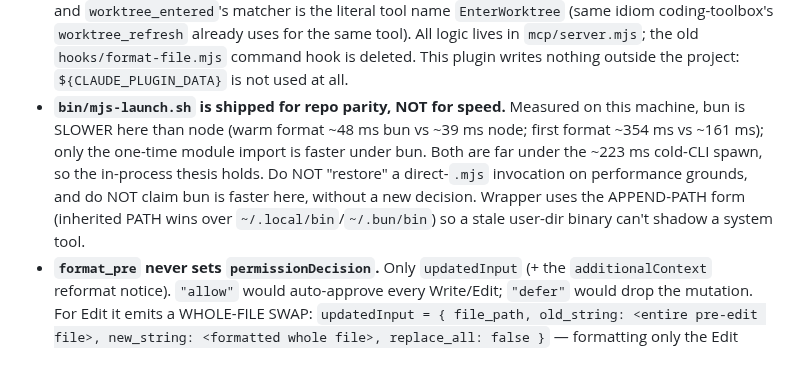
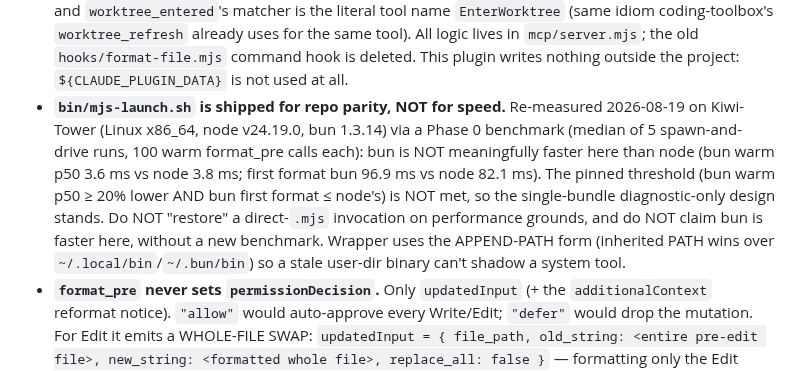
Before and after one commit to kwitsch/claude-plugins, a Markdown page: plugins/universal-format/CLAUDE.md, the part around the change. Rendered like a GitHub page.

Commit message:
docs(universal-format): record fresh Phase 0 bun-vs-node measurement

```diff
--- a/plugins/universal-format/CLAUDE.md
+++ b/plugins/universal-format/CLAUDE.md
@@ -55,14 +55,15 @@ raises a session-lifetime cwd override, because `CwdChanged` has been observed t
   (same idiom coding-toolbox's `worktree_refresh` already uses for the same tool). All logic
   lives in `mcp/server.mjs`; the old `hooks/format-file.mjs` command hook is deleted. This
   plugin writes nothing outside the project: `${CLAUDE_PLUGIN_DATA}` is not used at all.
-- **`bin/mjs-launch.sh` is shipped for repo parity, NOT for speed.** Measured on this
-  machine, bun is SLOWER here than node (warm format ~48 ms bun vs ~39 ms node; first
-  format ~354 ms vs ~161 ms); only the one-time module import is faster under bun.
-  Both are far under the ~223 ms cold-CLI spawn, so the in-process thesis holds. Do
-  NOT "restore" a direct-`.mjs` invocation on performance grounds, and do NOT claim
-  bun is faster here, without a new decision. Wrapper uses the APPEND-PATH form
-  (inherited PATH wins over `~/.local/bin`/`~/.bun/bin`) so a stale user-dir binary
-  can't shadow a system tool.
+- **`bin/mjs-launch.sh` is shipped for repo parity, NOT for speed.** Re-measured 2026-08-19
+  on Kiwi-Tower (Linux x86_64, node v24.19.0, bun 1.3.14) via a Phase 0 benchmark (median of
+  5 spawn-and-drive runs, 100 warm format_pre calls each): bun is NOT meaningfully faster
+  here than node (bun warm p50 3.6 ms vs node 3.8 ms; first format bun 96.9 ms vs node
+  82.1 ms). The pinned threshold (bun warm p50 ≥ 20% lower AND bun first format ≤ node's)
+  is NOT met, so the single-bundle diagnostic-only design stands. Do NOT "restore" a
+  direct-`.mjs` invocation on performance grounds, and do NOT claim bun is faster here,
+  without a new benchmark. Wrapper uses the APPEND-PATH form (inherited PATH wins over
+  `~/.local/bin`/`~/.bun/bin`) so a stale user-dir binary can't shadow a system tool.
 - **`format_pre` never sets `permissionDecision`.** Only `updatedInput` (+ the
   `additionalContext` reformat notice). `"allow"` would auto-approve every Write/Edit;
   `"defer"` would drop the mutation. For Edit it emits a WHOLE-FILE SWAP:
```
